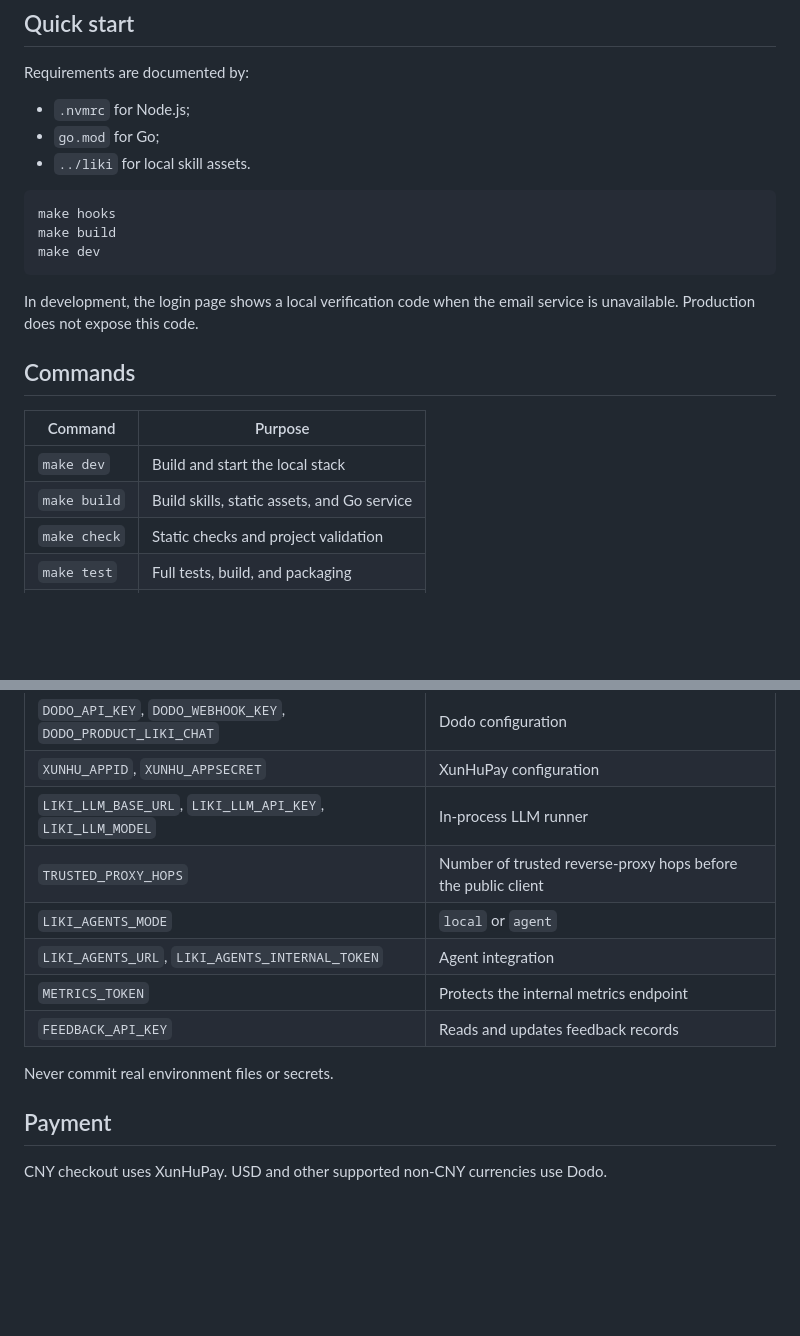
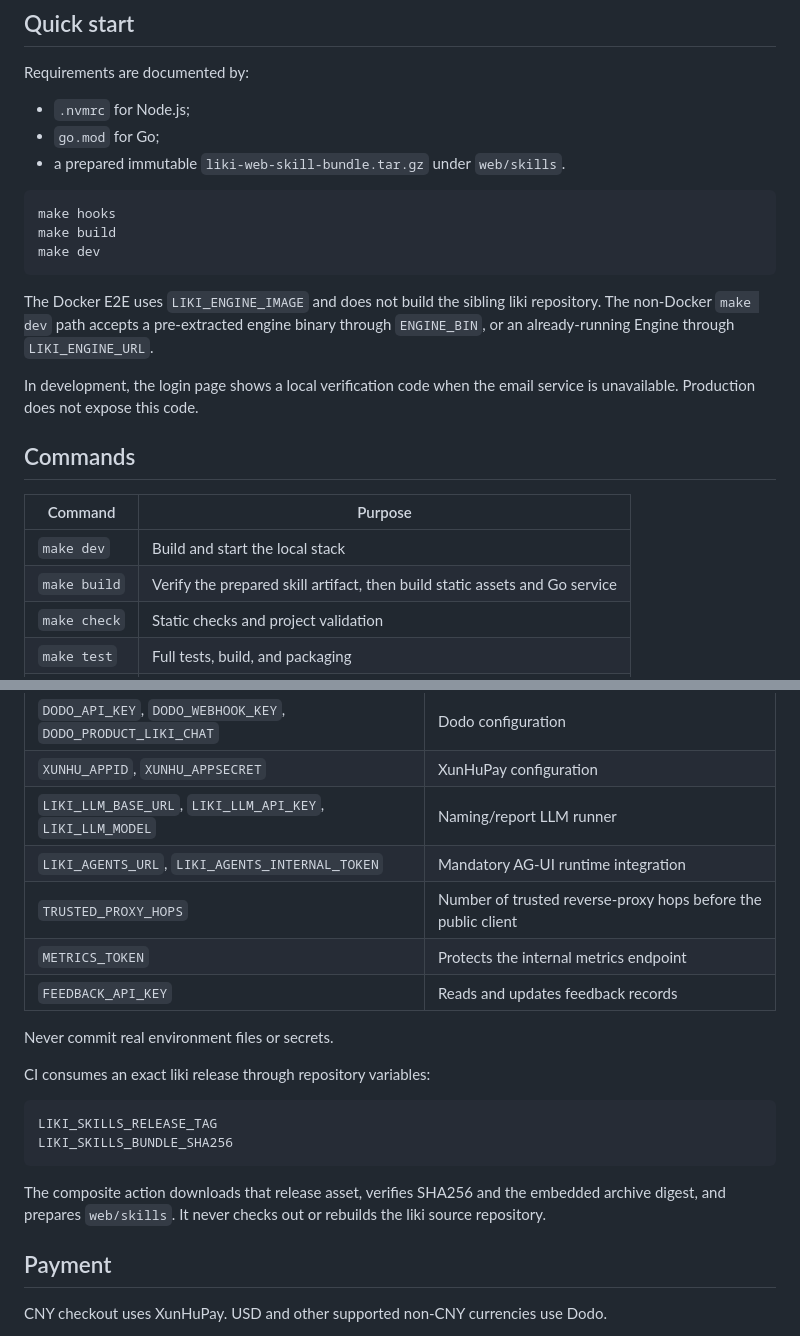
Before and after one commit to ml8s/liki-web, a Markdown page: README.md, 2 parts joined by grey strips. GitHub-like rendering; blank space fills up the shorter version.

Commit message:
docs: system alignment, review, readme

````diff
--- a/README.md
+++ b/README.md
@@ -31,13 +31,18 @@ Requirements are documented by:
 
 - `.nvmrc` for Node.js;
 - `go.mod` for Go;
-- `../liki` for local skill assets.
+- a prepared immutable `liki-web-skill-bundle.tar.gz` under `web/skills`.
 
 ```bash
 make hooks
 make build
 make dev
 ```
+
+The Docker E2E uses `LIKI_ENGINE_IMAGE` and does not build the sibling liki
+repository. The non-Docker `make dev` path accepts a pre-extracted engine
+binary through `ENGINE_BIN`, or an already-running Engine through
+`LIKI_ENGINE_URL`.
 
 In development, the login page shows a local verification code when the email service is unavailable. Production does not expose this code.
 
@@ -46,7 +51,7 @@ In development, the login page shows a local verification code when the email se
 | Command | Purpose |
 | --- | --- |
 | `make dev` | Build and start the local stack |
-| `make build` | Build skills, static assets, and Go service |
+| `make build` | Verify the prepared skill artifact, then build static assets and Go service |
 | `make check` | Static checks and project validation |
 | `make test` | Full tests, build, and packaging |
 | `make gate` | `check` + `test`; pre-release gate |
@@ -66,14 +71,24 @@ In development, the login page shows a local verification code when the email se
 | `PAYMENTS_WEBHOOK_URL` | Provider webhook URL |
 | `DODO_API_KEY`, `DODO_WEBHOOK_KEY`, `DODO_PRODUCT_LIKI_CHAT` | Dodo configuration |
 | `XUNHU_APPID`, `XUNHU_APPSECRET` | XunHuPay configuration |
-| `LIKI_LLM_BASE_URL`, `LIKI_LLM_API_KEY`, `LIKI_LLM_MODEL` | In-process LLM runner |
+| `LIKI_LLM_BASE_URL`, `LIKI_LLM_API_KEY`, `LIKI_LLM_MODEL` | Naming/report LLM runner |
+| `LIKI_AGENTS_URL`, `LIKI_AGENTS_INTERNAL_TOKEN` | Mandatory AG-UI runtime integration |
 | `TRUSTED_PROXY_HOPS` | Number of trusted reverse-proxy hops before the public client |
-| `LIKI_AGENTS_MODE` | `local` or `agent` |
-| `LIKI_AGENTS_URL`, `LIKI_AGENTS_INTERNAL_TOKEN` | Agent integration |
 | `METRICS_TOKEN` | Protects the internal metrics endpoint |
 | `FEEDBACK_API_KEY` | Reads and updates feedback records |
 
 Never commit real environment files or secrets.
+
+CI consumes an exact liki release through repository variables:
+
+```text
+LIKI_SKILLS_RELEASE_TAG
+LIKI_SKILLS_BUNDLE_SHA256
+```
+
+The composite action downloads that release asset, verifies SHA256 and the
+embedded archive digest, and prepares `web/skills`. It never checks out or
+rebuilds the liki source repository.
 
 ## Payment
 
````
Also changed, not shown: docs/PROJECT_REVIEW.md (added, +500 -0 lines), docs/SYSTEM.md (added, +91 -0 lines).
